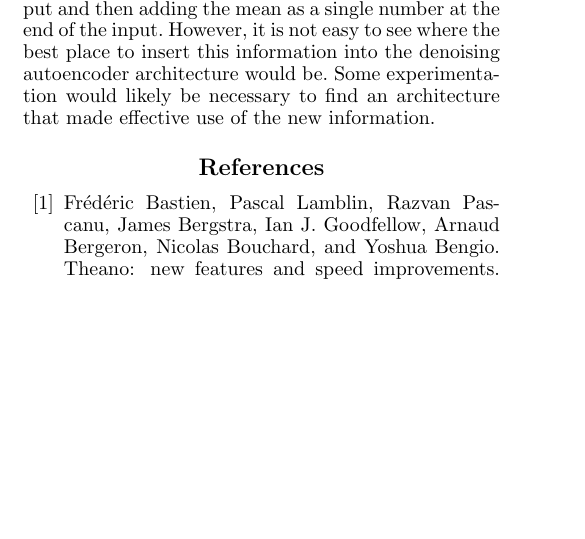
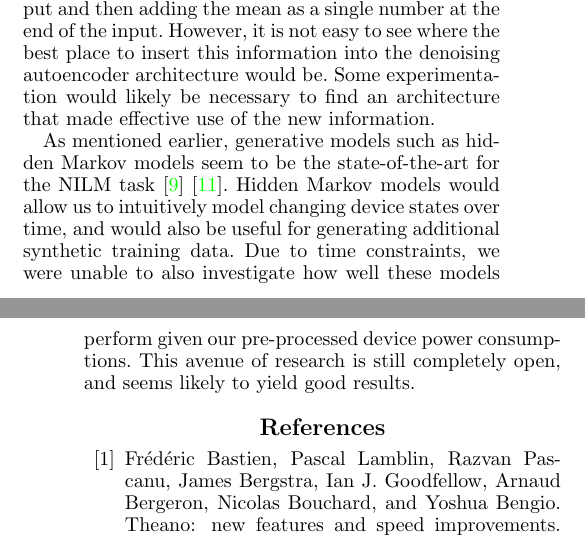
Before and after one commit to CMPUT-466-551-ML-Project/NILM-Project, a LaTeX paper (report/report.tex): part of one column of page 7 of 8 before the commit and two parts of the columns of pages 7 and 8 of 8 after it, the two joined at a grey line, cut so that both start at the same text, the shorter picture padded with empty space. Compiled offline with pdfLaTeX.

Commit message:
REPORT: Mention generative models in 'Future Work'.

```diff
--- a/report/report.tex
+++ b/report/report.tex
@@ -434,6 +434,11 @@ Additionally, investigation into improved data synthesis algorithms or generativ
 
 Another possible extension to this project would be to add more information to the input of the neural network, such as the time of day and day of the week of the input window since certain appliances are more likely to be activated at certain times. Another option would be to find a way to include the information of what the mean of the input window was while still standardizing each input window by subtracting its mean\cite{Kelly}, perhaps by standardizing the power consumption used as the input and then adding the mean as a single number at the end of the input. However, it is not easy to see where the best place to insert this information into the denoising autoencoder architecture would be. Some experimentation would likely be necessary to find an architecture that made effective use of the new information.
 
+As mentioned earlier, generative models such as hidden Markov models seem to be the state-of-the-art for the NILM task \cite{Kolter}\cite{Parson}.
+Hidden Markov models would allow us to intuitively model changing device states over time, and would also be useful for generating additional synthetic training data.
+Due to time constraints, we were unable to also investigate how well these models perform given our pre-processed device power consumptions.
+This avenue of research is still completely open, and seems likely to yield good results.
+
 % Generate the bibliography.
 
 \bibliography{biblio}
```
